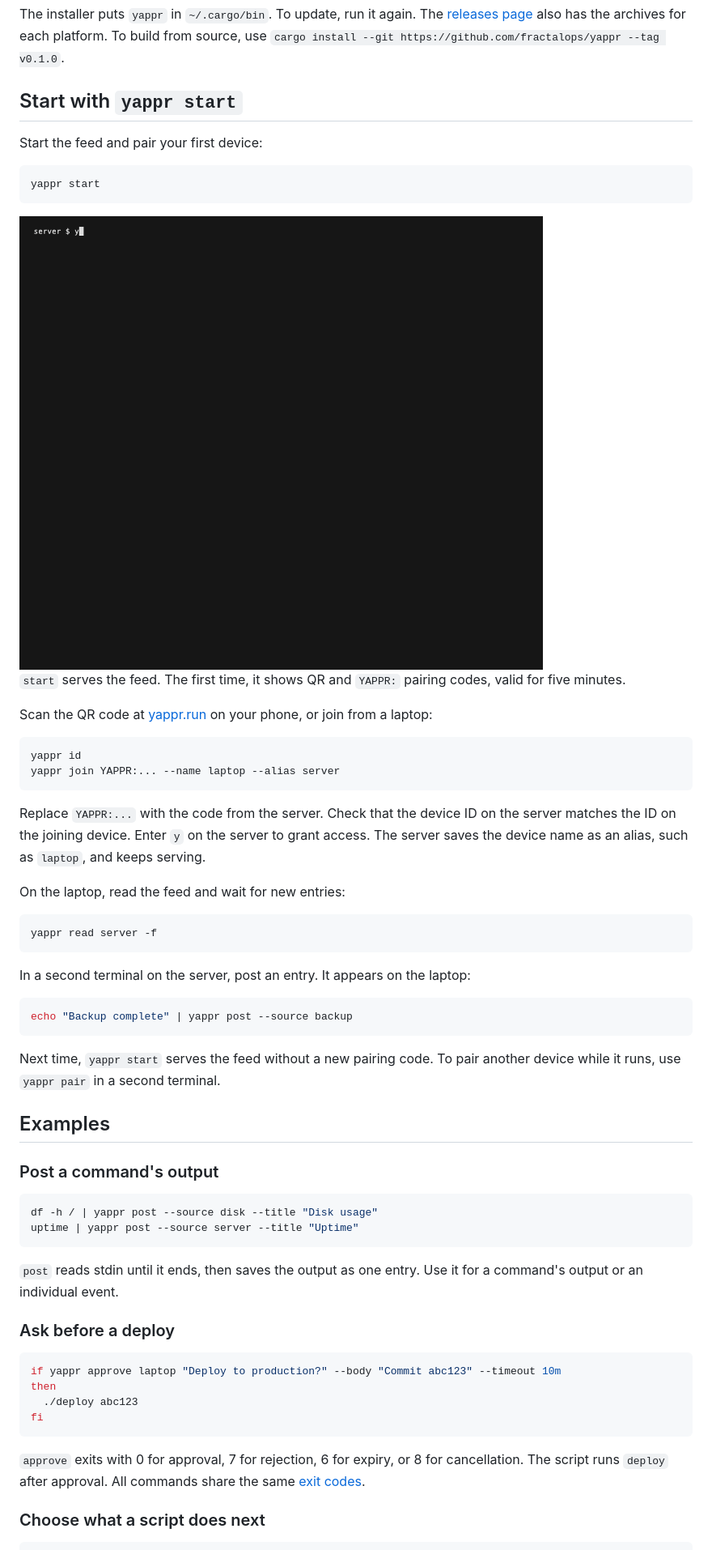
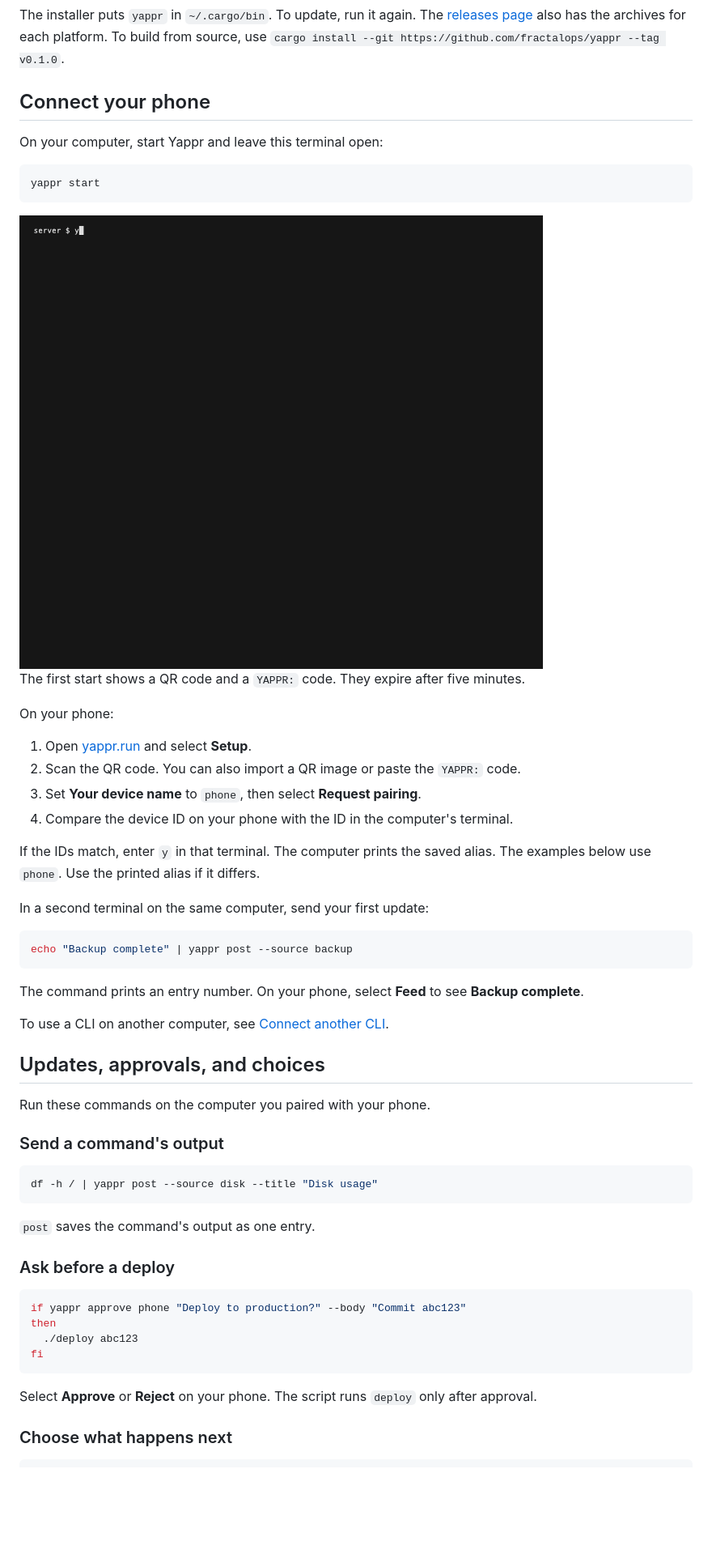
Before and after one commit to fractalops/yappr, a Markdown page: README.md, the part around one of its changes. Shown at 81% size. GitHub-like rendering; blank space fills up the shorter version.

````diff
--- a/README.md
+++ b/README.md
@@ -41,9 +29,9 @@ The installer puts `yappr` in `~/.cargo/bin`. To update, run it again.
 The [releases page](https://github.com/fractalops/yappr/releases) also has the archives for each platform.
 To build from source, use `cargo install --git https://github.com/fractalops/yappr --tag v0.1.0`.
 
-## Start with `yappr start`
+## Connect your phone
 
-Start the feed and pair your first device:
+On your computer, start Yappr and leave this terminal open:
 
 ```sh
 yappr start
@@ -53,58 +41,51 @@ yappr start
 
-`start` serves the feed. The first time, it shows QR and `YAPPR:` pairing codes, valid for five minutes.
+The first start shows a QR code and a `YAPPR:` code. They expire after five minutes.
 
-Scan the QR code at [yappr.run](https://yappr.run) on your phone, or join from a laptop:
+On your phone:
 
-```sh
-yappr id
-yappr join YAPPR:... --name laptop --alias server
-```
+1. Open [yappr.run](https://yappr.run/) and select **Setup**.
+2. Scan the QR code. You can also import a QR image or paste the `YAPPR:` code.
+3. Set **Your device name** to `phone`, then select **Request pairing**.
+4. Compare the device ID on your phone with the ID in the computer's terminal.
 
-Replace `YAPPR:...` with the code from the server.
-Check that the device ID on the server matches the ID on the joining device.
-Enter `y` on the server to grant access.
-The server saves the device name as an alias, such as `laptop`, and keeps serving.
+If the IDs match, enter `y` in that terminal. The computer prints the saved
+alias. The examples below use `phone`. Use the printed alias if it differs.
 
-On the laptop, read the feed and wait for new entries:
-
-```sh
-yappr read server -f
-```
-
-In a second terminal on the server, post an entry. It appears on the laptop:
+In a second terminal on the same computer, send your first update:
 
 ```sh
 echo "Backup complete" | yappr post --source backup
 ```
 
-Next time, `yappr start` serves the feed without a new pairing code.
-To pair another device while it runs, use `yappr pair` in a second terminal.
+The command prints an entry number. On your phone, select **Feed** to see
+**Backup complete**.
 
-## Examples
+To use a CLI on another computer, see [Connect another CLI](docs/reference.md#connect-another-cli).
 
-### Post a command's output
+## Updates, approvals, and choices
+
+Run these commands on the computer you paired with your phone.
+
+### Send a command's output
 
 ```sh
 df -h / | yappr post --source disk --title "Disk usage"
-uptime | yappr post --source server --title "Uptime"
 ```
 
-`post` reads stdin until it ends, then saves the output as one entry.
-Use it for a command's output or an individual event.
+`post` saves the command's output as one entry.
 
 ### Ask before a deploy
 
 ```sh
-if yappr approve laptop "Deploy to production?" --body "Commit abc123" --timeout 10m
+if yappr approve phone "Deploy to production?" --body "Commit abc123"
 then
   ./deploy abc123
 fi
 ```
 
-`approve` exits with 0 for approval, 7 for rejection, 6 for expiry, or 8 for
-cancellation. The script runs `deploy` after approval. All commands share the
-same [exit codes](docs/reference.md#exit-codes).
+Select **Approve** or **Reject** on your phone. The script runs `deploy` only
+after approval.
 
-### Choose what a script does next
+### Choose what happens next
 
 ```sh
````
Also changed, not shown: other parts of README.md (+20 -66 lines), docs/reference.md (+75 -0 lines).
